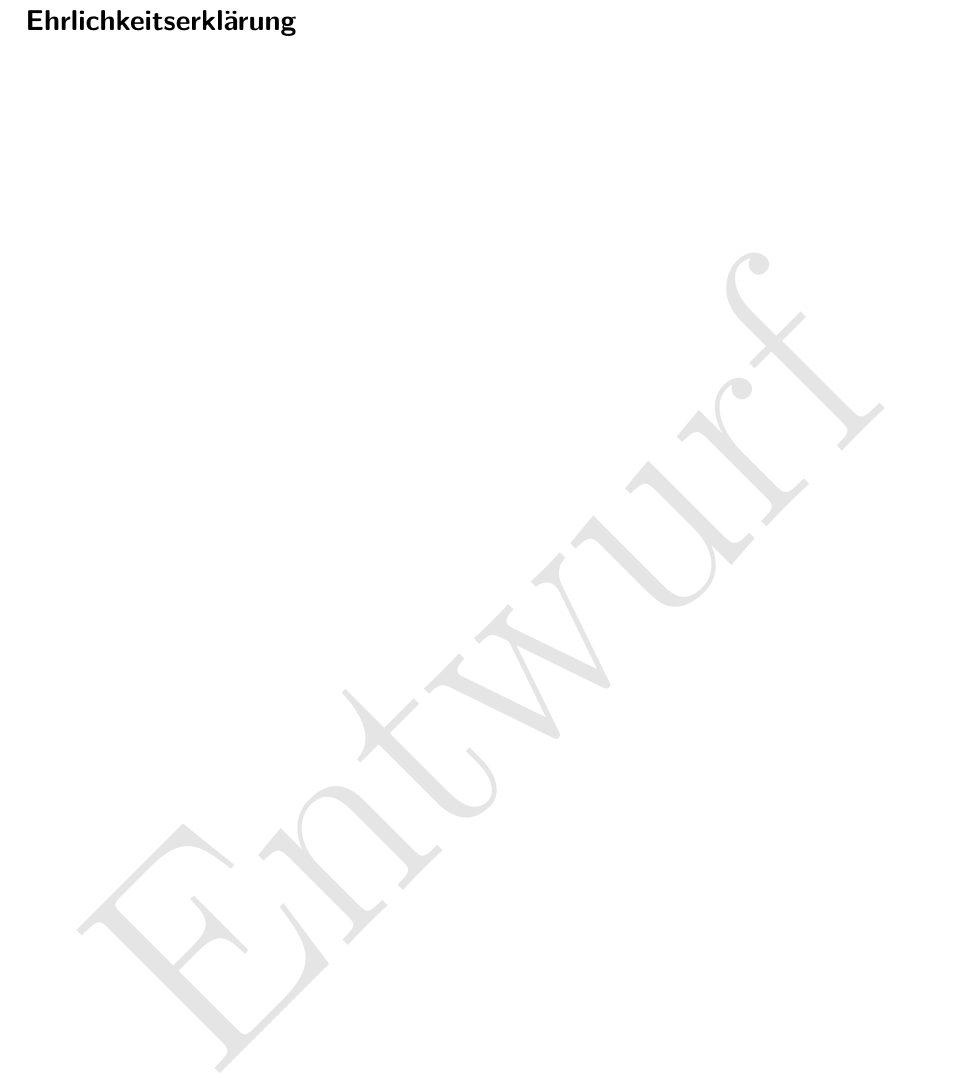
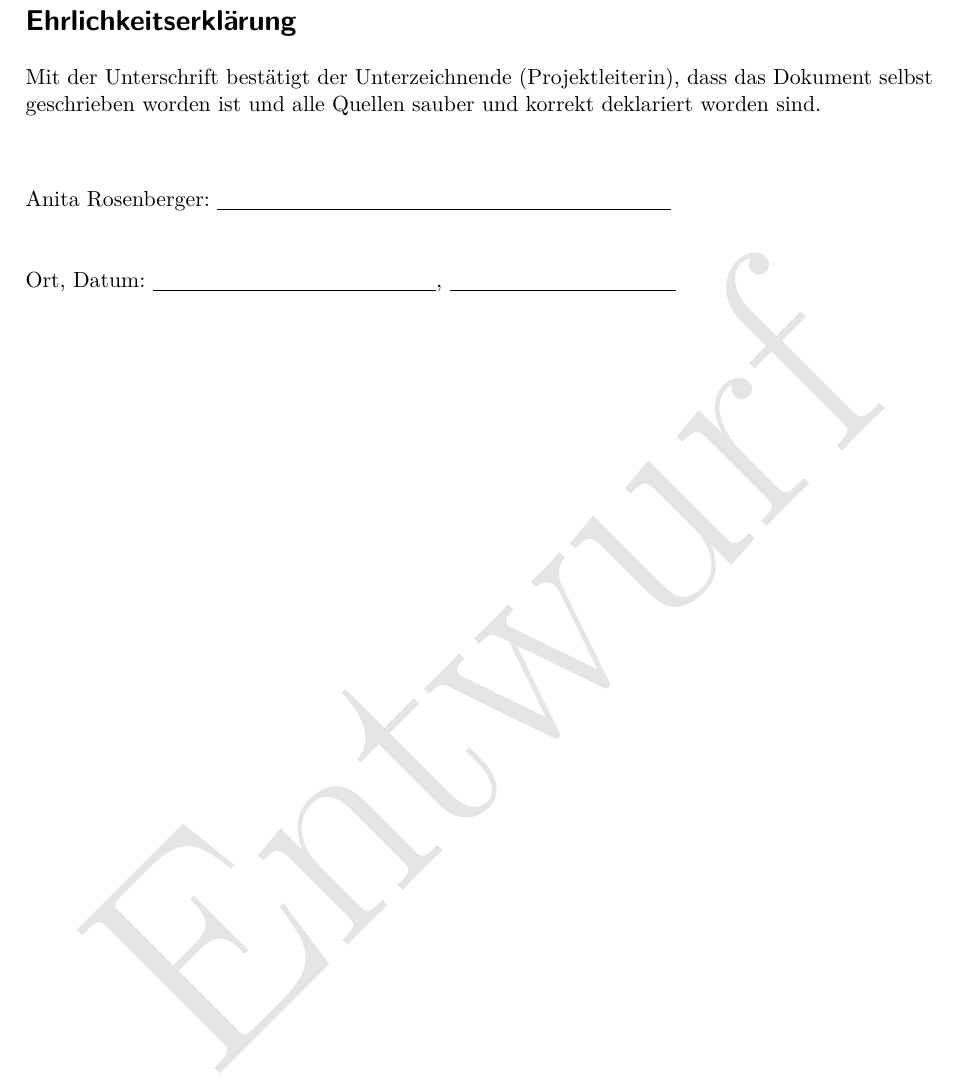
Before and after one commit to alpenwasser/pro2report, a LaTeX document (fachbericht.tex, which reads preamble/packages.tex, sections/ehrlichkeitserklaerung.tex): part of page 10 of 10, cut so that both start at the same text. Compiled offline with pdfLaTeX.

Commit message:
Erlichkeitserklährung zugef

```diff
--- a/fachbericht.tex
+++ b/fachbericht.tex
@@ -7,7 +7,8 @@
 \input{preamble/enumerate.tex}
 \input{preamble/code.tex}
 
-\usepackage[german, colorinlistoftodos]{todonotes}
+
+\usepackage{pdfpages}
 
 \begin{document}
 
--- a/preamble/packages.tex
+++ b/preamble/packages.tex
@@ -26,7 +26,7 @@
 \usepackage{gensymb}
 \usepackage{pbox}
 \usepackage{draftwatermark}
-
+\usepackage[german, colorinlistoftodos]{todonotes}%TODO
 \SetWatermarkText{Entwurf}
 \SetWatermarkLightness{0.9}
 \setcounter{secnumdepth}{5}
--- a/sections/ehrlichkeitserklaerung.tex
+++ b/sections/ehrlichkeitserklaerung.tex
@@ -0,0 +1,9 @@
+Mit der Unterschrift bestätigt der Unterzeichnende (Projektleiterin), dass das Dokument selbst geschrieben worden ist und alle Quellen sauber und korrekt deklariert worden sind.
+\\
+\\
+
+Anita Rosenberger:  \underline{\hspace{8cm}}
+\\
+\\
+\\
+Ort, Datum:  \underline{\hspace{5cm}},  \underline{\hspace{4cm}}
```
Also changed, not shown: sections/aufgabenstellung.tex (+5 -0 lines), fachbericht.pdf, 1 other file.
